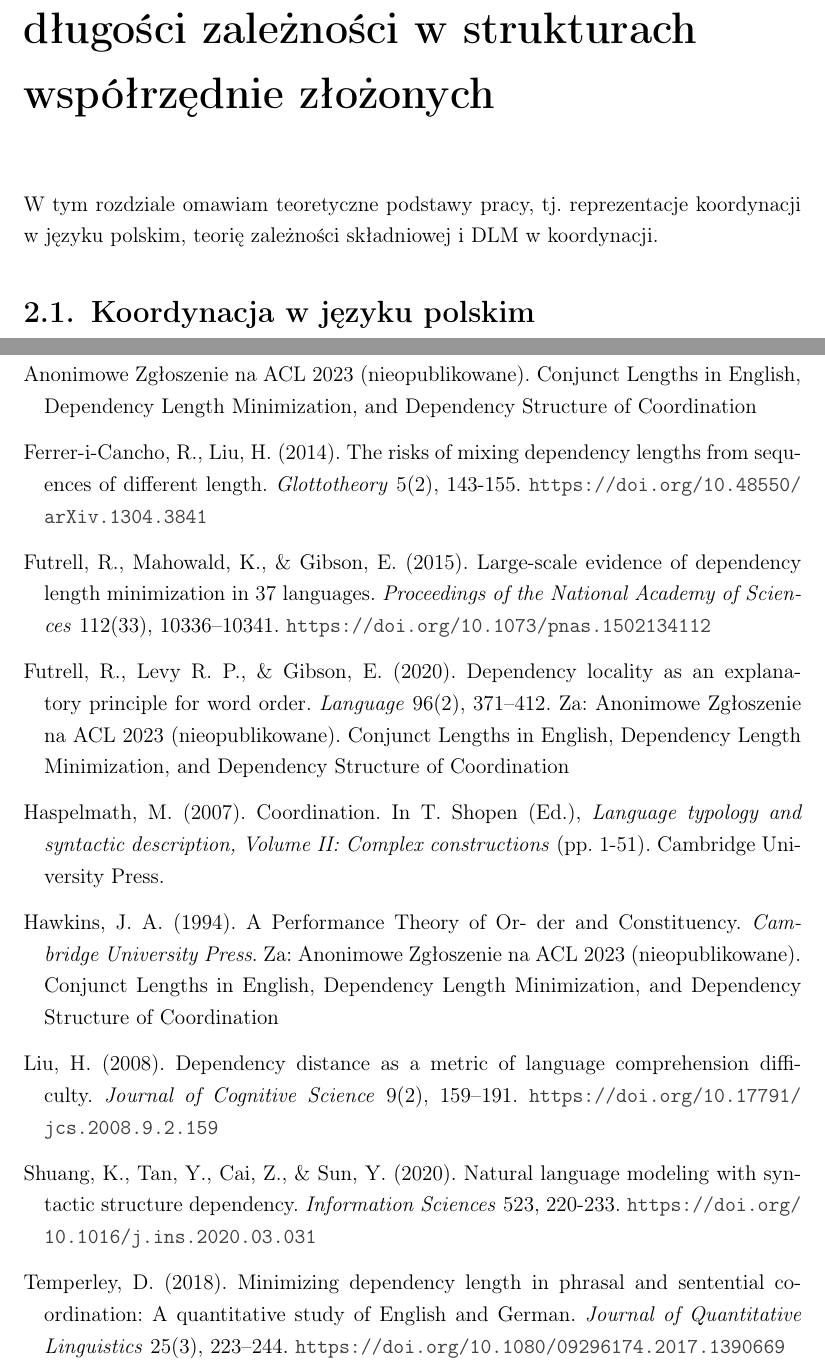
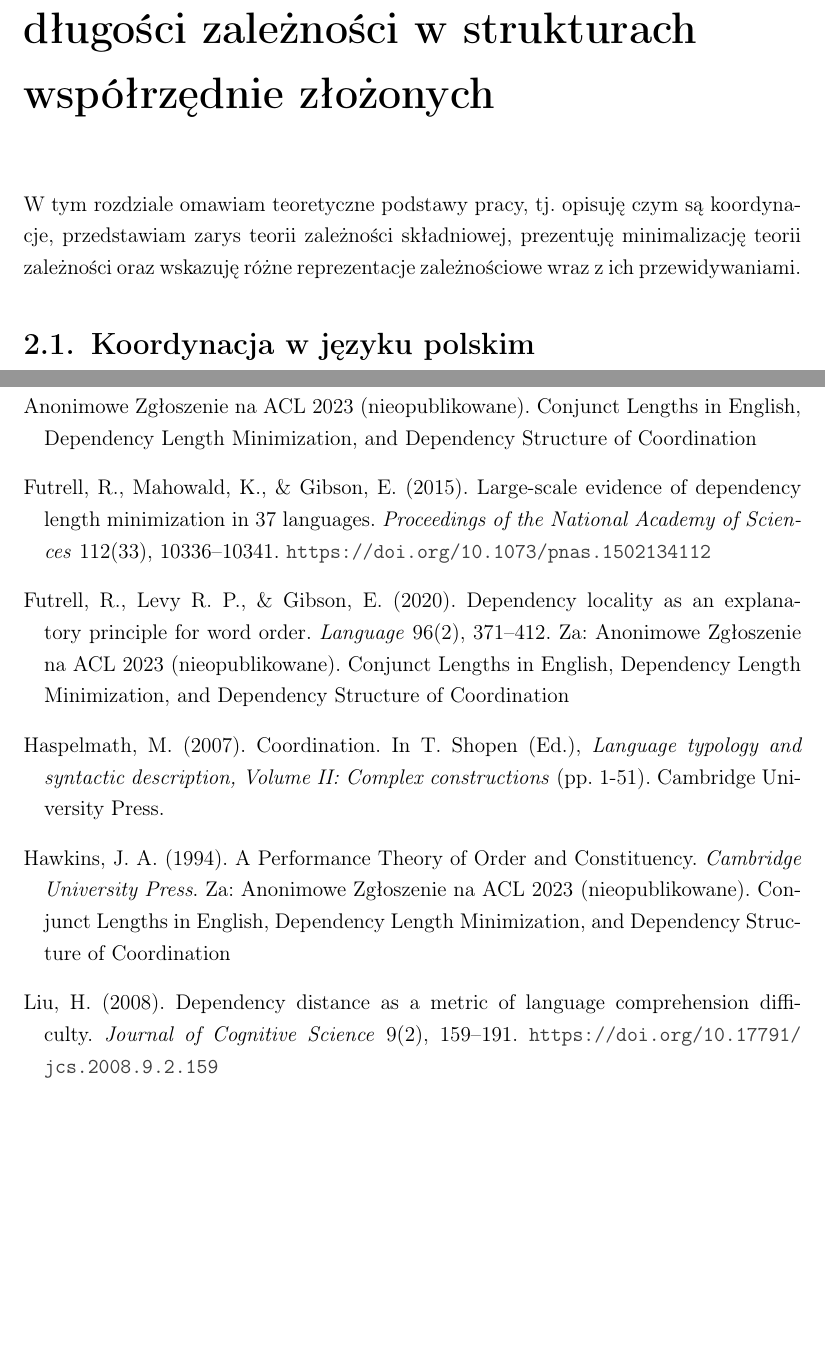
Before and after one commit to kvmilos/PracaLicencjacka, a LaTeX thesis (praca/main.tex): two parts of pages 6 and 14 of 15, joined at a grey line, cut so that both start at the same text, the shorter picture padded with empty space. Compiled offline with pdfLaTeX.

Commit message:
minor changes

```diff
--- a/praca/main.tex
+++ b/praca/main.tex
@@ -49,7 +50,7 @@ Długości członów mierzono na cztery różne sposoby, licząc znaki, sylaby,
 Praca składa się z sześciu rozdziałów. W rozdziale drugim omówiono teoretyczne podstawy pracy, tj. przedstawiono czym są koordynacje -- na przykładzie języka polskiego, zaprezentowano zarys teorii zależności składniowej, opisano minimalizację teorii zależności oraz wskazano różne reprezentacje zależnościowe wraz z ich przewidywaniami. W rozdziale trzecim opisano źródło danych, czyli Polish Dependency Bank, jak i ich preprocessing -- działanie algorytmu, napisanego w języku Python, wybierającego koordynacje oraz informacje o nich z PDB, a także pokazano format danych po preprocessingu w pliku z rozszerzeniem ".csv". W rozdziale czwartym zaprezentowano hipotezy badawcze, ich testowanie wraz z analizami statystycznymi w języku R (m. in. test Wilcoxona, testy chi-kwadrat oraz ogólne modele liniowe [GLM – z ang. Generalised Linear Models]). W rozdziale piątym omówiono wyniki badań i ich interpretację w kontekście istniejącej wcześniej literatury naukowej. W rozdziale szóstym podsumowano pracę, wyciągnięto z niej wnioski oraz zaproponowano perspektywy dalszych badań.
 
 \chapter{Teoretyczne podstawy minimalizacji długości zależności w strukturach współrzędnie złożonych}
-W tym rozdziale omawiam teoretyczne podstawy pracy, tj. reprezentacje koordynacji w języku polskim, teorię zależności składniowej i DLM w koordynacji.
+W tym rozdziale omawiam teoretyczne podstawy pracy, tj. opisuję czym są koordynacje, przedstawiam zarys teorii zależności składniowej, prezentuję minimalizację teorii zależności oraz wskazuję różne reprezentacje zależnościowe wraz z ich przewidywaniami.
 
 \section{Koordynacja w języku polskim}
 Zacznę od przedstawienia pojęcia koordynacji. Koordynacja to zjawisko w językach naturalnych, które zachodzi w struktruach złożonych -- zarówno współrzędnie, jak i podrzędnie. Polega na zestawieniu dwóch lub więcej elementów o tej samej funkcji składniowej za pomocą spójników lub interpunkcji i tym samym złączenie ich w jeden, większy element, zachowujący te same funkcje składniowe. Jest ono jednym z podstawowych sposobów łączenia słów, czy zdań. Elementami koordynacji mogą być zarówno pojedyncze słowa (1a, 1b),  wyrażenia (1c), jak i całe zdania (1d):
@@ -165,9 +166,6 @@ Tekst sekcji
 \bibitem [Anonimowe Zgłoszenie na ACL(nieopublikowane)]{AnonimoweNieopublikowane}
 Anonimowe Zgłoszenie na ACL 2023 (nieopublikowane). Conjunct Lengths in English, Dependency Length Minimization, and Dependency Structure of Coordination
 
-\bibitem [Ferrer-i-Cancho \& Liu(2014)]{Ferrer2014}
-Ferrer-i-Cancho, R., Liu, H. (2014). The risks of mixing dependency lengths from sequences of different length. \textit{Glottotheory} 5(2), 143-155. \url{https://doi.org/10.48550/arXiv.1304.3841}
-
 \bibitem [Futrell et al.(2015)]{FutrellEtAl2015}
 Futrell, R., Mahowald, K., \& Gibson, E. (2015). Large-scale evidence of dependency length minimization in 37 languages. \textit{Proceedings of the National Academy of Sciences} 112(33), 10336–10341. \url{https://doi.org/10.1073/pnas.1502134112}
 
@@ -178,16 +176,10 @@ Futrell, R., Levy R. P., \& Gibson, E. (2020). Dependency locality as an explana
 Haspelmath, M. (2007). Coordination. In T. Shopen (Ed.), \textit{Language typology and syntactic description, Volume II: Complex constructions} (pp. 1-51). Cambridge University Press.
 
 \bibitem [Hawkins(1994)]{Hawkins1994}
-Hawkins, J. A. (1994). A Performance Theory of Or- der and Constituency. \textit{Cambridge University Press}. Za: Anonimowe Zgłoszenie na ACL 2023 (nieopublikowane). Conjunct Lengths in English, Dependency Length Minimization, and Dependency Structure of Coordination
+Hawkins, J. A. (1994). A Performance Theory of Order and Constituency. \textit{Cambridge University Press}. Za: Anonimowe Zgłoszenie na ACL 2023 (nieopublikowane). Conjunct Lengths in English, Dependency Length Minimization, and Dependency Structure of Coordination
 
 \bibitem [Liu(2008)]{Liu2008}
 Liu, H. (2008). Dependency distance as a metric of language comprehension difficulty. \textit{Journal of Cognitive Science} 9(2), 159–191. \url{https://doi.org/10.17791/jcs.2008.9.2.159}
-
-\bibitem [Shuang et al.(2020)]{Shuang2020}
-Shuang, K., Tan, Y., Cai, Z., \& Sun, Y. (2020). Natural language modeling with syntactic structure dependency. \textit{Information Sciences} 523, 220-233. \url{https://doi.org/10.1016/j.ins.2020.03.031}
-
-\bibitem[Temperley(2018)]{Temperley2018}
-Temperley, D. (2018). Minimizing dependency length in phrasal and sentential coordination: A quantitative study of English and German. \textit{Journal of Quantitative Linguistics} 25(3), 223–244. \url{https://doi.org/10.1080/09296174.2017.1390669}
 
 \end{thebibliography}
 
```
Also changed, not shown: praca/main.pdf, praca/main.tex (11 more changed lines).
